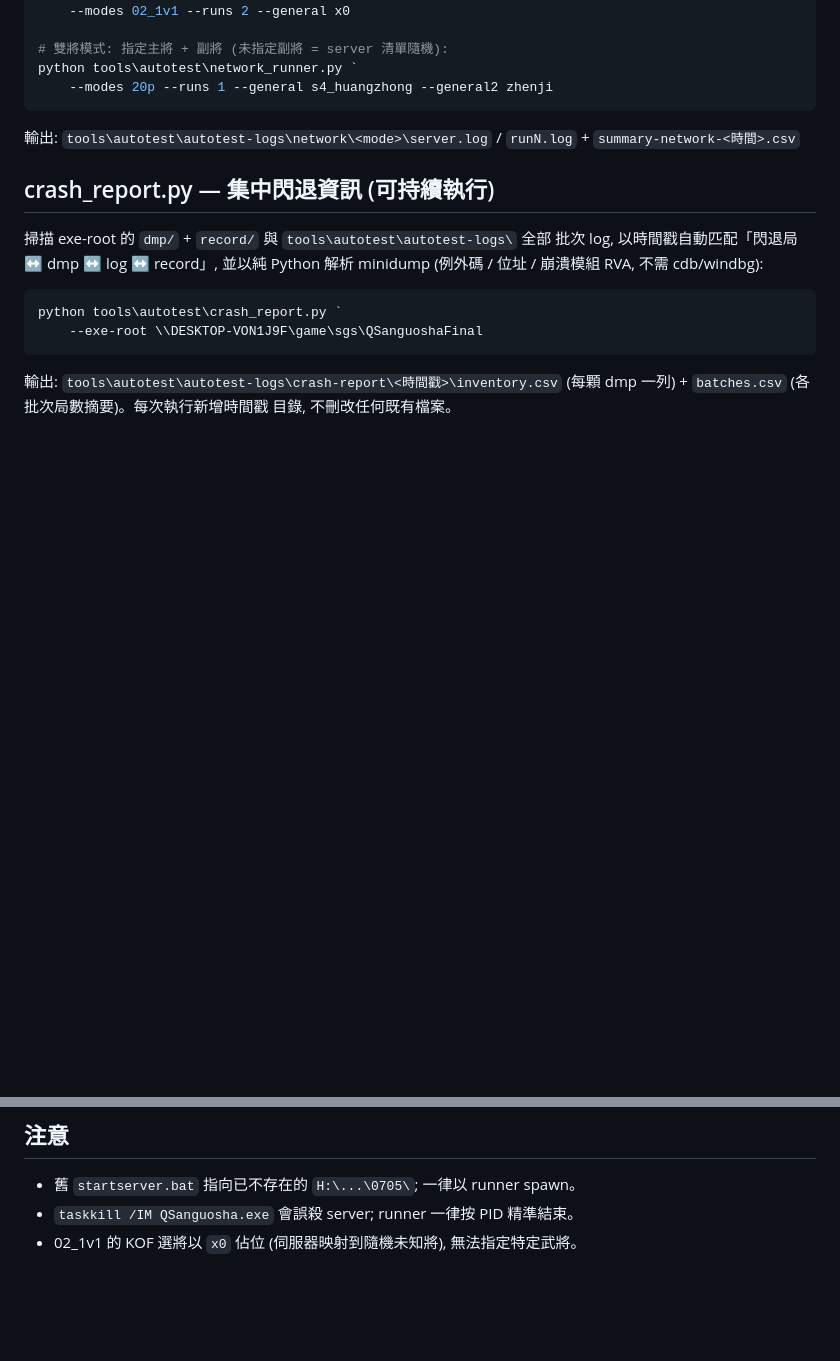
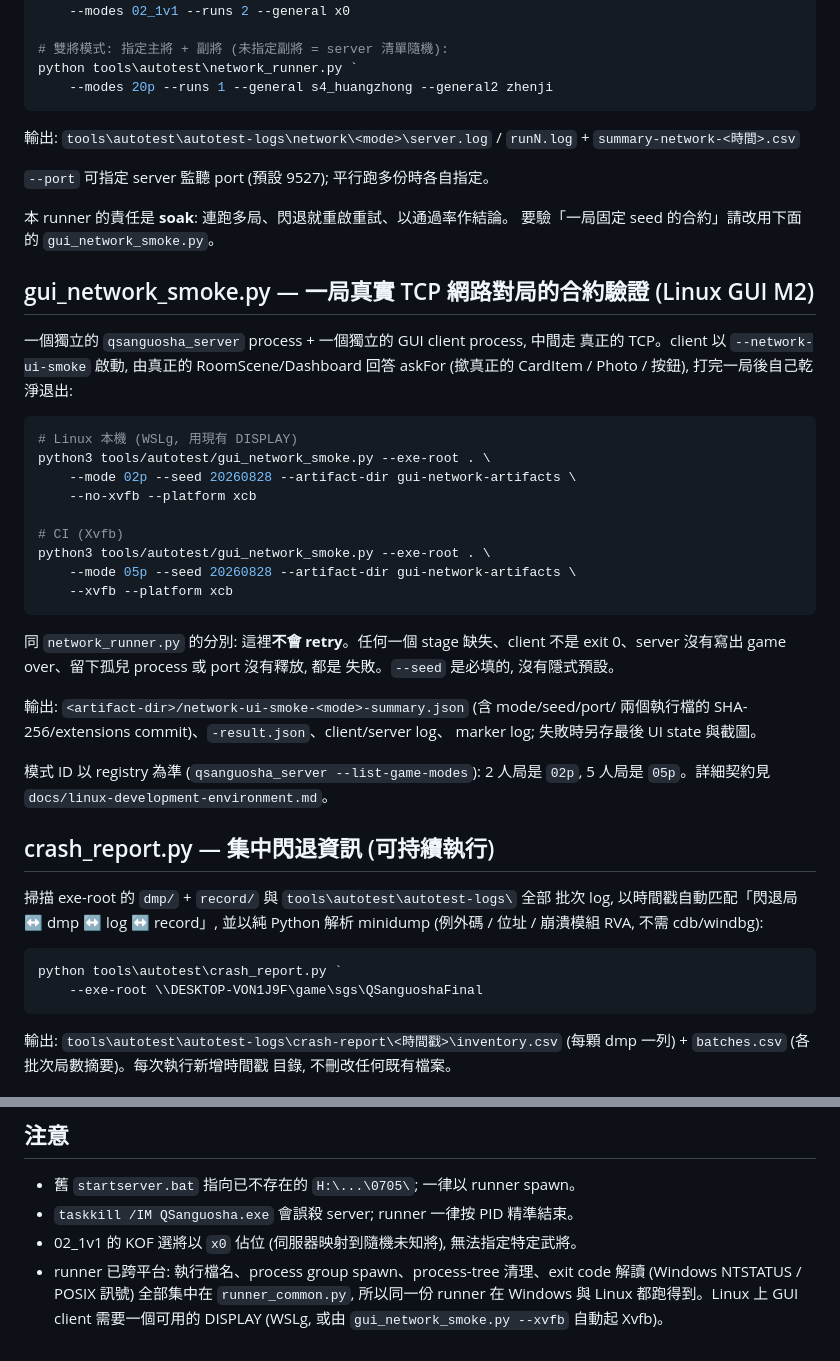
Before and after one commit to lolosiyue/Qsanguosha-sijyu, a Markdown page: tools/autotest/README.md, 2 parts joined by grey strips. Drawn GitHub-style; blank space fills up the shorter version.

Commit message:
docs(autotest): list the M2 network smoke runner in the runner index
tools/autotest/README.md 係 autotest runner 的索引,debug 啱啱先更新過佢
(headless runner 的 --exe/--seed 契約同 08p 模式)。M2 加咗一個新 runner
gui_network_smoke.py,但索引裡面冇,merge 之後就變成一個缺口 —— 補返。

順帶寫清楚兩個 runner 的責任分界:network_runner.py 係 soak(連跑多局、閃退重試、
以通過率作結論),gui_network_smoke.py 係一局固定 seed 的合約驗證(唔會 retry,
--seed 必填,任何 stage 缺失／client 唔係 exit 0／server 冇 game over／留低孤兒
／port 冇釋放都係失敗)。以前分唔清就好易攞錯工具。

亦補返 network_runner.py 新增的 --port,同埋 runner 已經跨平台這件事。

Co-Authored-By: Claude Opus 5 <noreply@anthropic.com>
Claude-Session: https://claude.ai/code/session_01XC8J8p5XBmxpwKugekWsq8

````diff
--- a/tools/autotest/README.md
+++ b/tools/autotest/README.md
@@ -53,6 +53,40 @@ python tools\autotest\network_runner.py `
 
 輸出: `tools\autotest\autotest-logs\network\<mode>\server.log` / `runN.log` + `summary-network-<時間>.csv`
 
+`--port` 可指定 server 監聽 port (預設 9527); 平行跑多份時各自指定。
+
+本 runner 的責任是 **soak**: 連跑多局、閃退就重啟重試、以通過率作結論。
+要驗「一局固定 seed 的合約」請改用下面的 `gui_network_smoke.py`。
+
+## gui_network_smoke.py — 一局真實 TCP 網路對局的合約驗證 (Linux GUI M2)
+
+一個獨立的 `qsanguosha_server` process + 一個獨立的 GUI client process, 中間走
+真正的 TCP。client 以 `--network-ui-smoke` 啟動, 由真正的 RoomScene/Dashboard
+回答 askFor (撳真正的 CardItem / Photo / 按鈕), 打完一局後自己乾淨退出:
+
+```bash
+# Linux 本機 (WSLg, 用現有 DISPLAY)
+python3 tools/autotest/gui_network_smoke.py --exe-root . \
+    --mode 02p --seed 20260828 --artifact-dir gui-network-artifacts \
+    --no-xvfb --platform xcb
+
+# CI (Xvfb)
+python3 tools/autotest/gui_network_smoke.py --exe-root . \
+    --mode 05p --seed 20260828 --artifact-dir gui-network-artifacts \
+    --xvfb --platform xcb
+```
+
+同 `network_runner.py` 的分別: 這裡**不會 retry**。任何一個 stage 缺失、client
+不是 exit 0、server 沒有寫出 game over、留下孤兒 process 或 port 沒有釋放, 都是
+失敗。`--seed` 是必填的, 沒有隱式預設。
+
+輸出: `<artifact-dir>/network-ui-smoke-<mode>-summary.json` (含 mode/seed/port/
+兩個執行檔的 SHA-256/extensions commit)、`-result.json`、client/server log、
+marker log; 失敗時另存最後 UI state 與截圖。
+
+模式 ID 以 registry 為準 (`qsanguosha_server --list-game-modes`): 2 人局是
+`02p`, 5 人局是 `05p`。詳細契約見 `docs/linux-development-environment.md`。
+
 ## crash_report.py — 集中閃退資訊 (可持續執行)
 
 掃描 exe-root 的 `dmp/` + `record/` 與 `tools\autotest\autotest-logs\` 全部
@@ -93,3 +127,7 @@ python tools\autotest\crash_report.py `
 - 舊 `startserver.bat` 指向已不存在的 `H:\...\0705\`; 一律以 runner spawn。
 - `taskkill /IM QSanguosha.exe` 會誤殺 server; runner 一律按 PID 精準結束。
 - 02_1v1 的 KOF 選將以 `x0` 佔位 (伺服器映射到隨機未知將), 無法指定特定武將。
+- runner 已跨平台: 執行檔名、process group spawn、process-tree 清理、exit code
+  解讀 (Windows NTSTATUS / POSIX 訊號) 全部集中在 `runner_common.py`, 所以同一份
+  runner 在 Windows 與 Linux 都跑得到。Linux 上 GUI client 需要一個可用的
+  DISPLAY (WSLg, 或由 `gui_network_smoke.py --xvfb` 自動起 Xvfb)。
````
